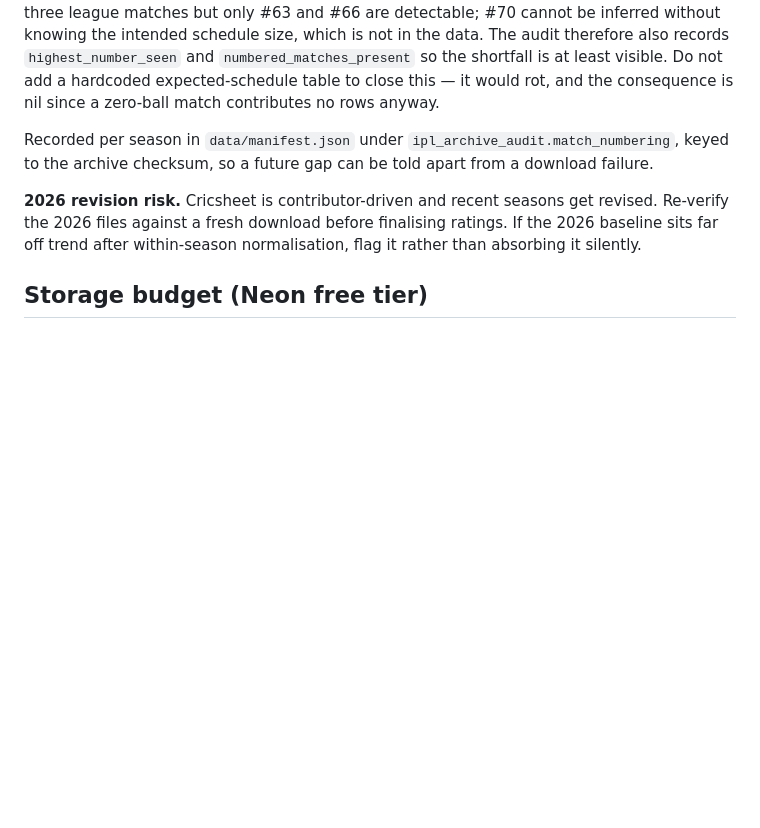
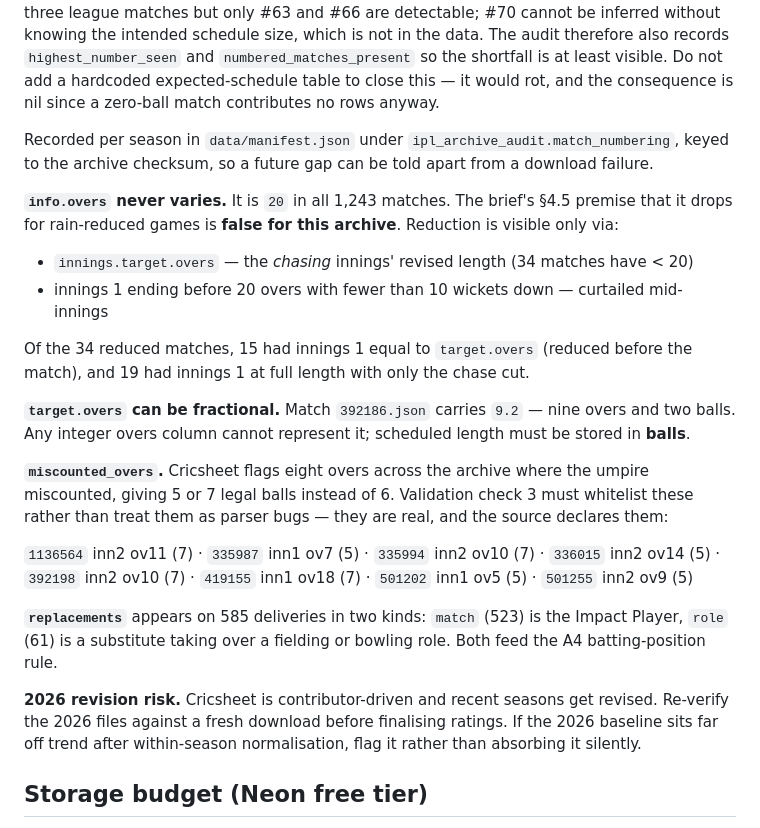
Before and after one commit to KrauseMonet/IPLegends, a Markdown page: CLAUDE.md, the part around the change. Drawn GitHub-style; blank space fills up the shorter version.

Commit message:
Record archive structure findings that affect the schema
Structural survey of all 295,732 deliveries turned up four things the brief did
not anticipate.

info.overs is 20 in every one of the 1243 matches, so the assumption that it
drops for rain-reduced games does not hold. Reduction is only visible through
innings.target.overs and through innings 1 being curtailed mid-innings.

target.overs can be fractional (9.2 in one match), so scheduled innings length
cannot be stored as integer overs.

Cricsheet explicitly flags eight overs where the umpire miscounted and 5 or 7
legal balls were bowled; validation must whitelist these rather than treat them
as parser faults.

Deliveries carry a replacements field distinguishing Impact Player entries from
substitute role changes, which the batting-position rule needs.

```diff
--- a/CLAUDE.md
+++ b/CLAUDE.md
@@ -97,6 +97,32 @@ rot, and the consequence is nil since a zero-ball match contributes no rows anyw
 Recorded per season in `data/manifest.json` under `ipl_archive_audit.match_numbering`,
 keyed to the archive checksum, so a future gap can be told apart from a download failure.
 
+**`info.overs` never varies.** It is `20` in all 1,243 matches. The brief's §4.5 premise
+that it drops for rain-reduced games is **false for this archive**. Reduction is visible
+only via:
+
+- `innings.target.overs` — the *chasing* innings' revised length (34 matches have < 20)
+- innings 1 ending before 20 overs with fewer than 10 wickets down — curtailed mid-innings
+
+Of the 34 reduced matches, 15 had innings 1 equal to `target.overs` (reduced before the
+match), and 19 had innings 1 at full length with only the chase cut.
+
+**`target.overs` can be fractional.** Match `392186.json` carries `9.2` — nine overs and
+two balls. Any integer overs column cannot represent it; scheduled length must be stored
+in **balls**.
+
+**`miscounted_overs`.** Cricsheet flags eight overs across the archive where the umpire
+miscounted, giving 5 or 7 legal balls instead of 6. Validation check 3 must whitelist
+these rather than treat them as parser bugs — they are real, and the source declares them:
+
+`1136564` inn2 ov11 (7) · `335987` inn1 ov7 (5) · `335994` inn2 ov10 (7) ·
+`336015` inn2 ov14 (5) · `392198` inn2 ov10 (7) · `419155` inn1 ov18 (7) ·
+`501202` inn1 ov5 (5) · `501255` inn2 ov9 (5)
+
+**`replacements`** appears on 585 deliveries in two kinds: `match` (523) is the Impact
+Player, `role` (61) is a substitute taking over a fielding or bowling role. Both feed the
+A4 batting-position rule.
+
 **2026 revision risk.** Cricsheet is contributor-driven and recent seasons get revised.
 Re-verify the 2026 files against a fresh download before finalising ratings. If the 2026
 baseline sits far off trend after within-season normalisation, flag it rather than
```
